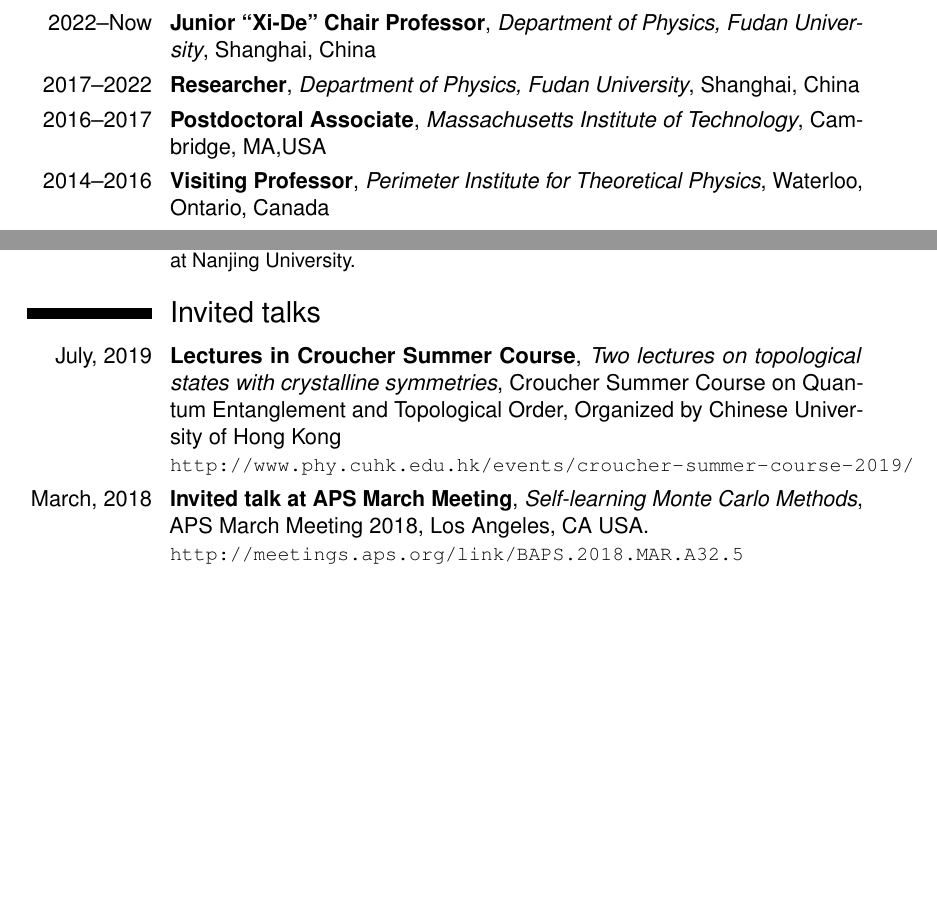
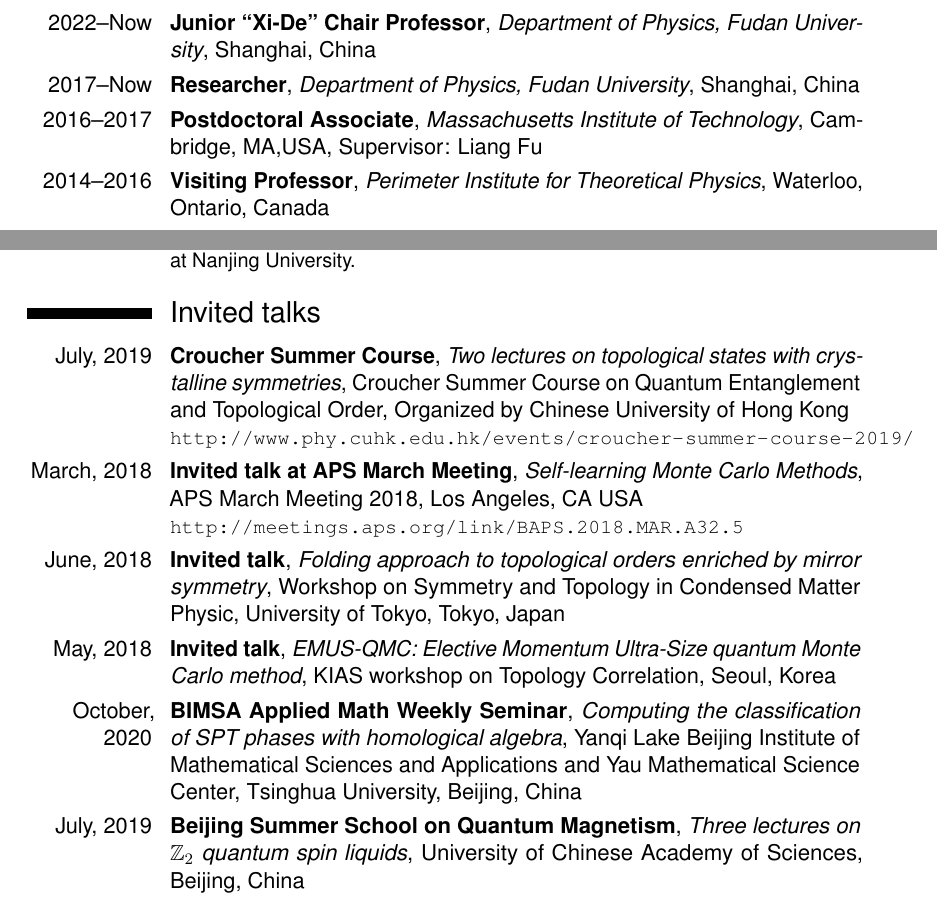
Before and after one commit to yangqi137/mycv, a LaTeX CV (cv.tex): two parts of pages 1 and 2 of 7 before the commit and two parts of pages 1 and 2 of 8 after it, joined at a grey line, cut so that both start at the same text, the shorter picture padded with empty space. Compiled offline with pdfLaTeX.

Commit message:
added some talks.

```diff
--- a/cv.tex
+++ b/cv.tex
@@ -35,9 +35,9 @@
 
 \section{Employment}
 \cventry{2022--Now}{Junior ``Xi-De'' Chair Professor}{Department of Physics, Fudan University}{Shanghai, China}{}{}
-\cventry{2017--2022}{Researcher}{Department of Physics, Fudan University}{Shanghai, China}{}{}
+\cventry{2017--Now}{Researcher}{Department of Physics, Fudan University}{Shanghai, China}{}{}
 \cventry{2016--2017}{Postdoctoral Associate}{Massachusetts Institute
-  of Technology}{Cambridge, MA,USA}{}{}
+  of Technology}{Cambridge, MA,USA}{Supervisor: Liang Fu}{}
 \cventry{2014--2016}{Visiting Professor}{Perimeter Institute for
   Theoretical Physics}{Waterloo, Ontario, Canada}{}{}
 \cventry{2010--2016}{Associate Member}{Institute for Advanced Study,
@@ -75,8 +75,12 @@
   Prof. H.-H. Wen at Nanjing University.}
 
 \section{Invited talks}
-\cventry{July, 2019}{Lectures in Croucher Summer Course}{Two lectures on topological states with crystalline symmetries}{Croucher Summer Course on Quantum Entanglement and Topological Order}{Organized by Chinese University of Hong Kong}{\url{http://www.phy.cuhk.edu.hk/events/croucher-summer-course-2019/}}
-\cventry{March, 2018}{Invited talk at APS March Meeting}{Self-learning Monte Carlo Methods}{APS March Meeting 2018, Los Angeles, CA USA.}{}{\url{http://meetings.aps.org/link/BAPS.2018.MAR.A32.5}}
+\cventry{July, 2019}{Croucher Summer Course}{Two lectures on topological states with crystalline symmetries}{Croucher Summer Course on Quantum Entanglement and Topological Order}{Organized by Chinese University of Hong Kong}{\url{http://www.phy.cuhk.edu.hk/events/croucher-summer-course-2019/}}
+\cventry{March, 2018}{Invited talk at APS March Meeting}{Self-learning Monte Carlo Methods}{APS March Meeting 2018, Los Angeles, CA USA}{}{\url{http://meetings.aps.org/link/BAPS.2018.MAR.A32.5}}
+\cventry{June, 2018}{Invited talk}{Folding approach to topological orders enriched by mirror symmetry}{Workshop on Symmetry and Topology in Condensed Matter Physic, University of Tokyo, Tokyo, Japan}{}{}
+\cventry{May, 2018}{Invited talk}{EMUS-QMC: Elective Momentum Ultra-Size quantum Monte Carlo method}{KIAS workshop on Topology Correlation, Seoul, Korea}{}{}
+\cventry{October, 2020}{BIMSA Applied Math Weekly Seminar}{Computing the classification of SPT phases with homological algebra}{Yanqi Lake Beijing Institute of Mathematical Sciences and Applications and Yau Mathematical Science Center, Tsinghua University, Beijing, China}{}{}
+\cventry{July, 2019}{Beijing Summer School on Quantum Magnetism}{Three lectures on $\mathbb Z_2$ quantum spin liquids}{University of Chinese Academy of Sciences, Beijing, China}{}{}
 
 %\section{References}
 %\cventry{~}{Prof. Subir Sachdev}{}{}{}
```
